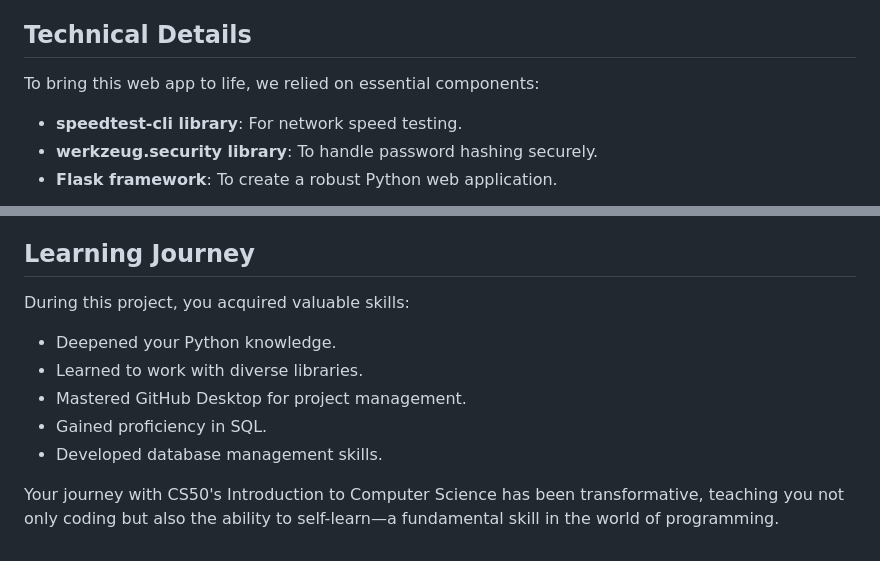
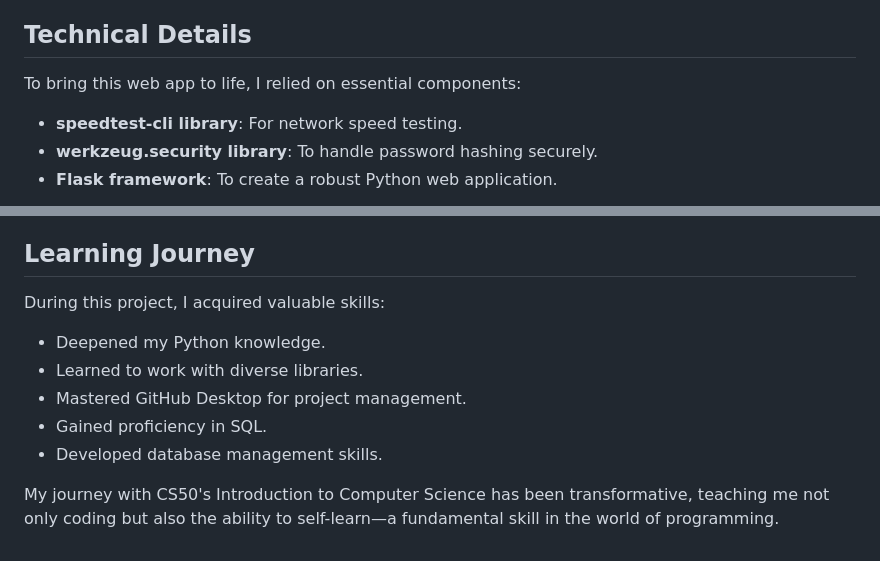
Before and after one commit to daniyxlkhan/speedTest50, a Markdown page: README.md, 2 parts joined by grey strips. Rendered like a GitHub page.

```diff
--- a/README.md
+++ b/README.md
@@ -9,7 +9,7 @@ Speedtest50 is a network speed measurement tool created as the final project for
 Speedtest50 allows you to effortlessly measure your network speed and monitor your network's performance over time. By logging in, you unlock the ability to track and compare your network's speed, ensuring you always stay connected at optimal speeds.
 
 ## Technical Details
-To bring this web app to life, we relied on essential components:
+To bring this web app to life, I relied on essential components:
 
 - **speedtest-cli library**: For network speed testing.
 - **werkzeug.security library**: To handle password hashing securely.
@@ -50,12 +50,12 @@ Speedtest50's project structure comprises the following components:
 Your Speedtest50 is ready for deployment and public use.
 
 ## Learning Journey
-During this project, you acquired valuable skills:
+During this project, I acquired valuable skills:
 
-- Deepened your Python knowledge.
+- Deepened my Python knowledge.
 - Learned to work with diverse libraries.
 - Mastered GitHub Desktop for project management.
 - Gained proficiency in SQL.
 - Developed database management skills.
 
-Your journey with CS50's Introduction to Computer Science has been transformative, teaching you not only coding but also the ability to self-learn—a fundamental skill in the world of programming.
+My journey with CS50's Introduction to Computer Science has been transformative, teaching me not only coding but also the ability to self-learn—a fundamental skill in the world of programming.
```
Also changed, not shown: other parts of README.md (+1 -1 lines).
